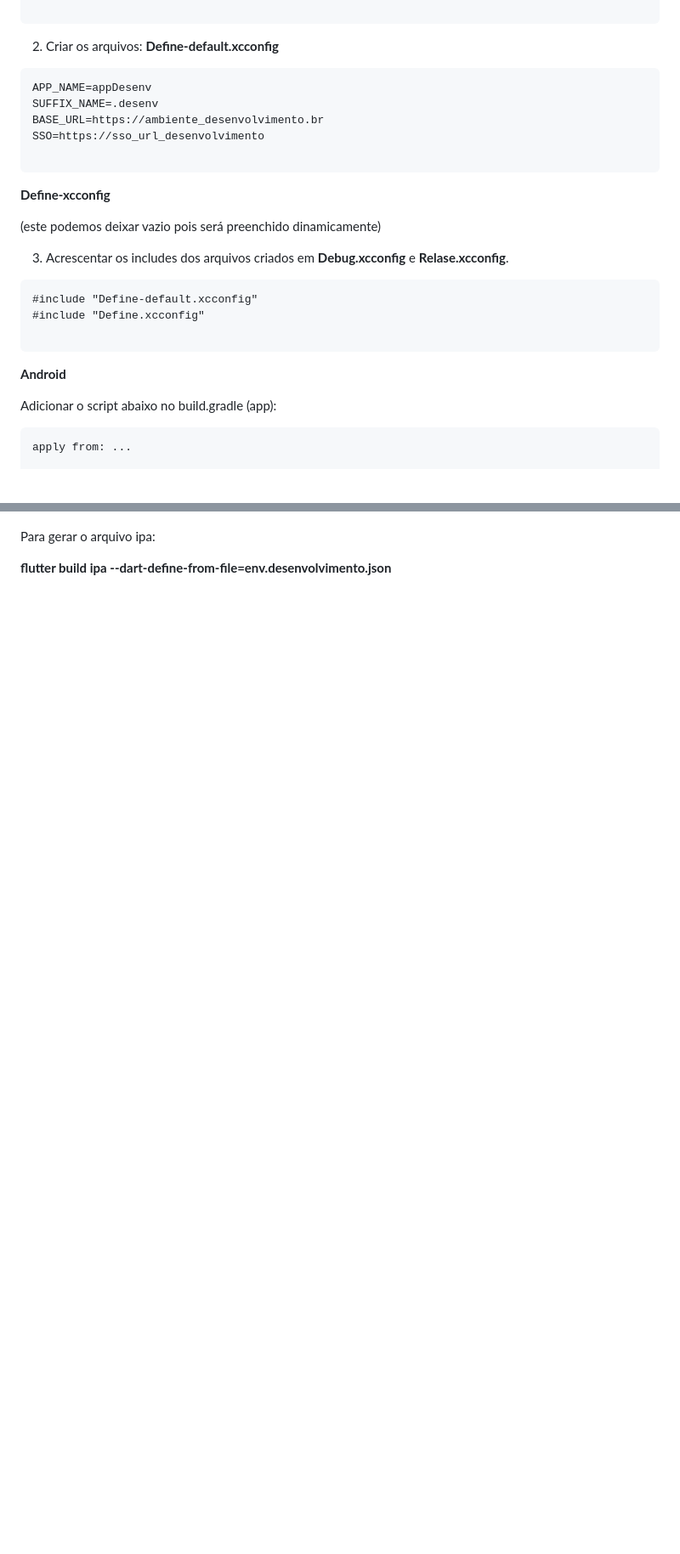
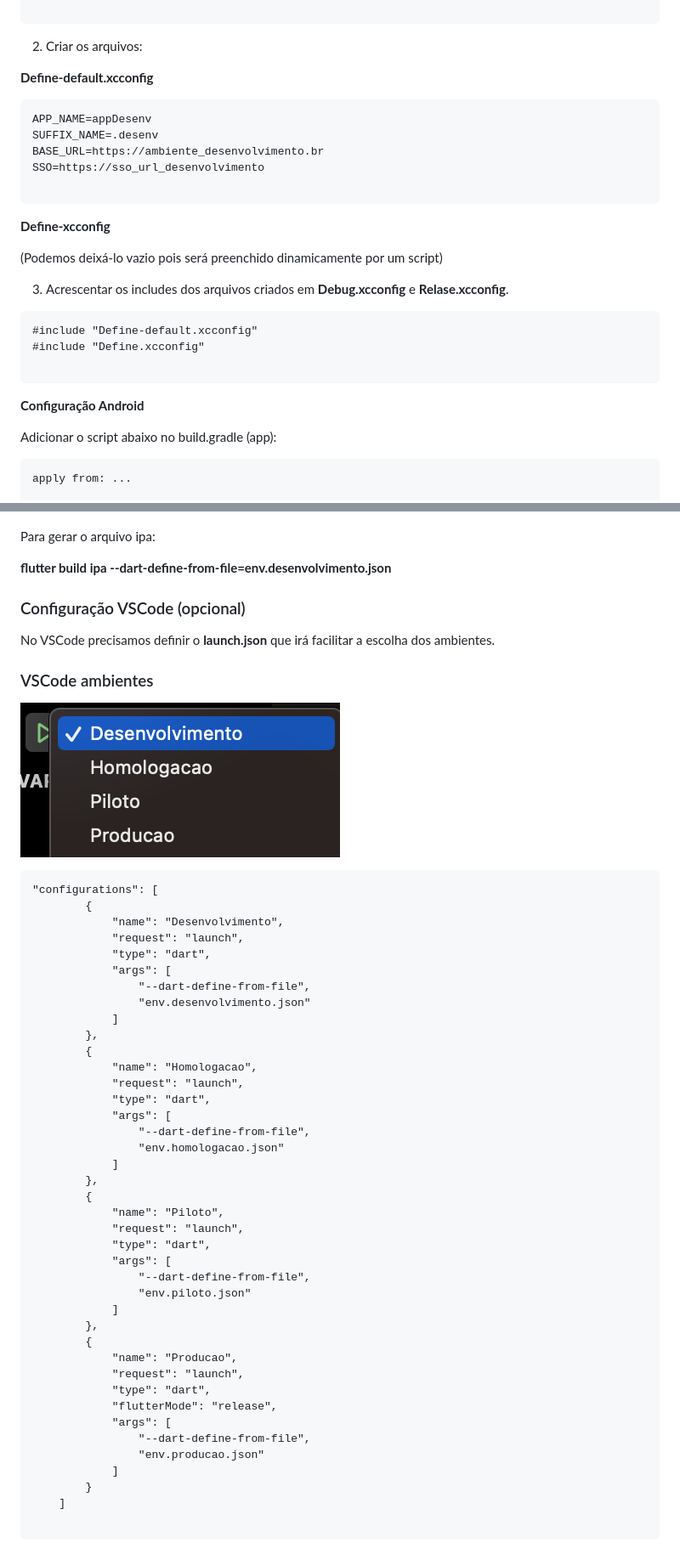
Before and after one commit to Zeca-dev/app_config_flavors, a Markdown page: README.md, 2 parts joined by grey strips. Shown: that part at 85% size. Rendered like a GitHub page; pictures changed too: vscode-ambientes.png (added); blank space fills up the shorter version.

Commit message:
Read-me

`````diff
--- a/README.md
+++ b/README.md
@@ -19,6 +19,7 @@ Passos:
 
 ```
 2. Criar os arquivos:
+
 **Define-default.xcconfig**
 
 ````
@@ -30,7 +31,7 @@ SSO=https://sso_url_desenvolvimento
 ````
 **Define-xcconfig**
 
-(este podemos deixar vazio pois será preenchido dinamicamente)
+(Podemos deixá-lo vazio pois será preenchido dinamicamente por um script)
 
 
 3. Acrescentar os includes dos arquivos criados em **Debug.xcconfig** e **Relase.xcconfig**.
@@ -42,7 +43,7 @@ SSO=https://sso_url_desenvolvimento
 ```
 
 
-**Android**
+**Configuração Android**
 
 Adicionar o script abaixo no build.gradle (app):
 
@@ -113,3 +114,54 @@ printf "%s\n" "${define_items[@]}"|grep '^' > ${SRCROOT}/Flutter/Define.xcconfig
 Para gerar o arquivo ipa:
 
 **flutter build ipa --dart-define-from-file=env.desenvolvimento.json**
+
+
+### Configuração VSCode (opcional)
+
+No VSCode precisamos definir o **launch.json** que irá facilitar a escolha dos ambientes.
+
+### VSCode ambientes
+![Alt text](vscode-ambientes.png)
+
+````
+"configurations": [
+        {
+            "name": "Desenvolvimento",
+            "request": "launch",
+            "type": "dart",
+            "args": [
+                "--dart-define-from-file",
+                "env.desenvolvimento.json"
+            ]
+        },
+        {
+            "name": "Homologacao",
+            "request": "launch",
+            "type": "dart",
+            "args": [
+                "--dart-define-from-file",
+                "env.homologacao.json"
+            ]
+        },
+        {
+            "name": "Piloto",
+            "request": "launch",
+            "type": "dart",
+            "args": [
+                "--dart-define-from-file",
+                "env.piloto.json"
+            ]
+        },
+        {
+            "name": "Producao",
+            "request": "launch",
+            "type": "dart",
+            "flutterMode": "release",
+            "args": [
+                "--dart-define-from-file",
+                "env.producao.json"
+            ]
+        }
+    ]
+
+````
`````
Also changed, not shown: other parts of README.md (+1 -1 lines).
